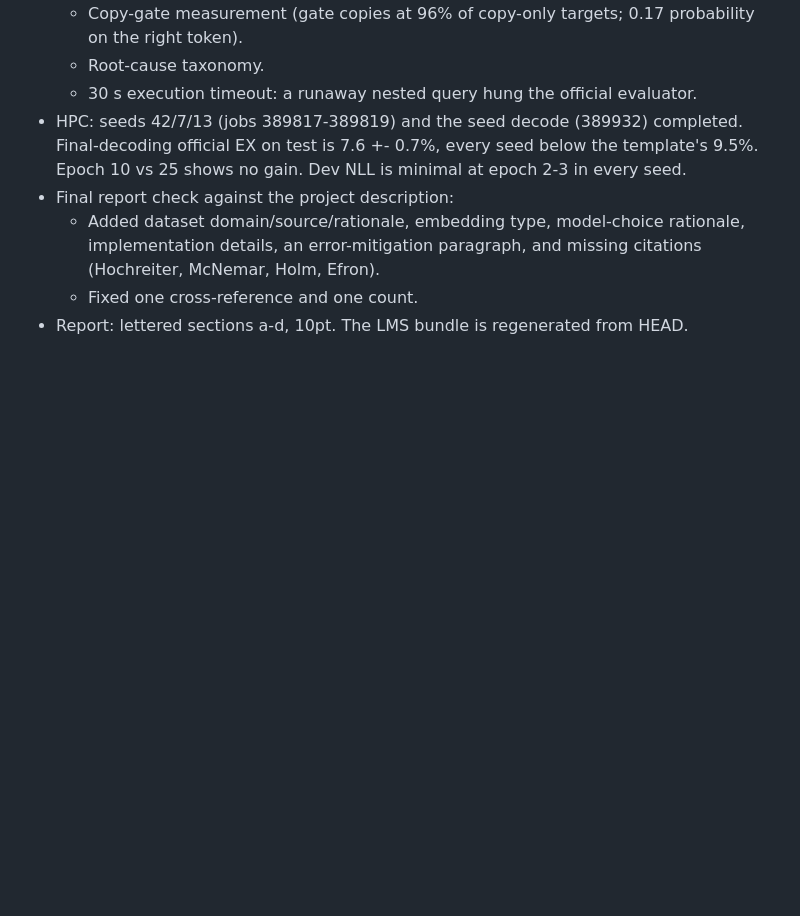
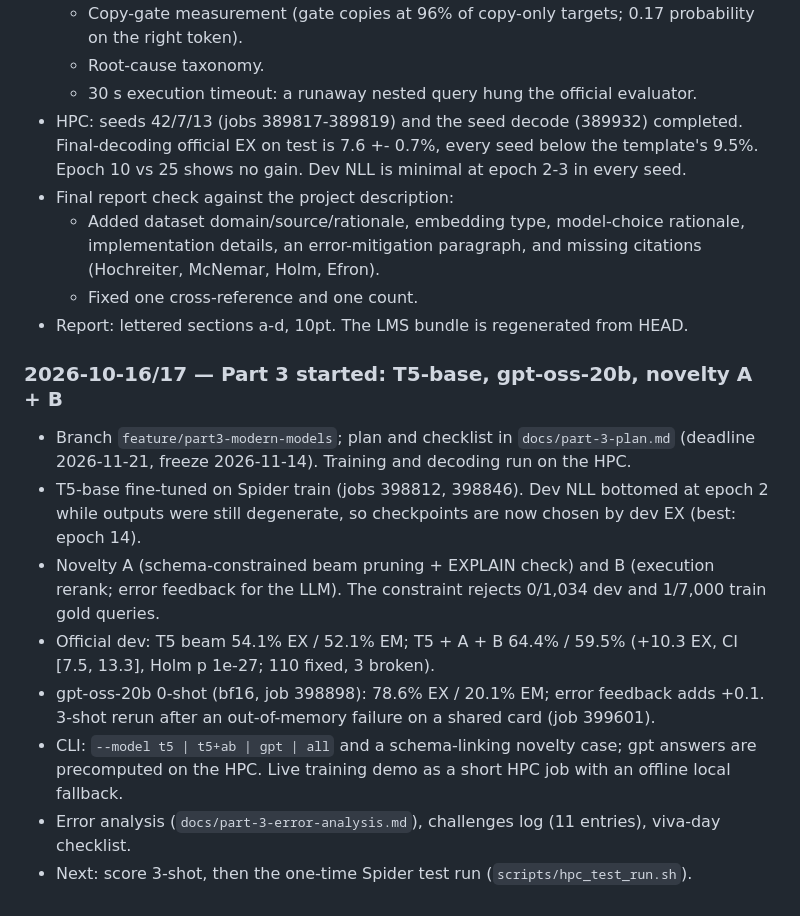
Before and after one commit to eightbits0211/Text-to-sql, a Markdown page: docs/project-progress-log.md, the part around the change. GitHub-like rendering; blank space fills up the shorter version.

```diff
--- a/docs/project-progress-log.md
+++ b/docs/project-progress-log.md
@@ -788,3 +788,21 @@ When changing this log:
     an error-mitigation paragraph, and missing citations (Hochreiter, McNemar, Holm, Efron).
   - Fixed one cross-reference and one count.
 - Report: lettered sections a-d, 10pt. The LMS bundle is regenerated from HEAD.
+
+
+### 2026-10-16/17 — Part 3 started: T5-base, gpt-oss-20b, novelty A + B
+
+- Branch `feature/part3-modern-models`; plan and checklist in `docs/part-3-plan.md`
+  (deadline 2026-11-21, freeze 2026-11-14). Training and decoding run on the HPC.
+- T5-base fine-tuned on Spider train (jobs 398812, 398846). Dev NLL bottomed at epoch 2 while
+  outputs were still degenerate, so checkpoints are now chosen by dev EX (best: epoch 14).
+- Novelty A (schema-constrained beam pruning + EXPLAIN check) and B (execution rerank; error
+  feedback for the LLM). The constraint rejects 0/1,034 dev and 1/7,000 train gold queries.
+- Official dev: T5 beam 54.1% EX / 52.1% EM; T5 + A + B 64.4% / 59.5%
+  (+10.3 EX, CI [7.5, 13.3], Holm p 1e-27; 110 fixed, 3 broken).
+- gpt-oss-20b 0-shot (bf16, job 398898): 78.6% EX / 20.1% EM; error feedback adds +0.1.
+  3-shot rerun after an out-of-memory failure on a shared card (job 399601).
+- CLI: `--model t5 | t5+ab | gpt | all` and a schema-linking novelty case; gpt answers are
+  precomputed on the HPC. Live training demo as a short HPC job with an offline local fallback.
+- Error analysis (`docs/part-3-error-analysis.md`), challenges log (11 entries), viva-day checklist.
+- Next: score 3-shot, then the one-time Spider test run (`scripts/hpc_test_run.sh`).
```
Also changed, not shown: README.md (+36 -1 lines), docs/tech-stack.md (+9 -4 lines).
